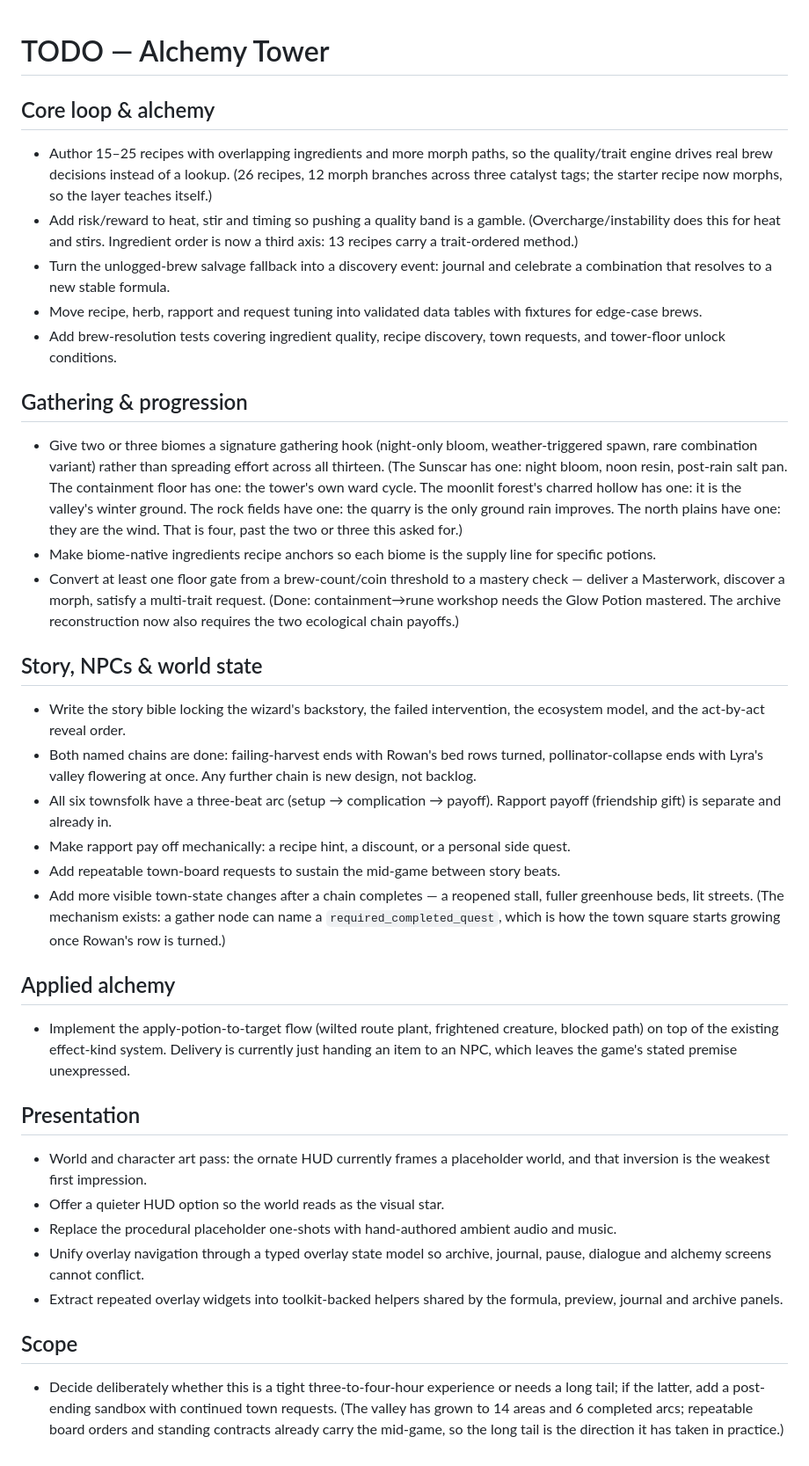
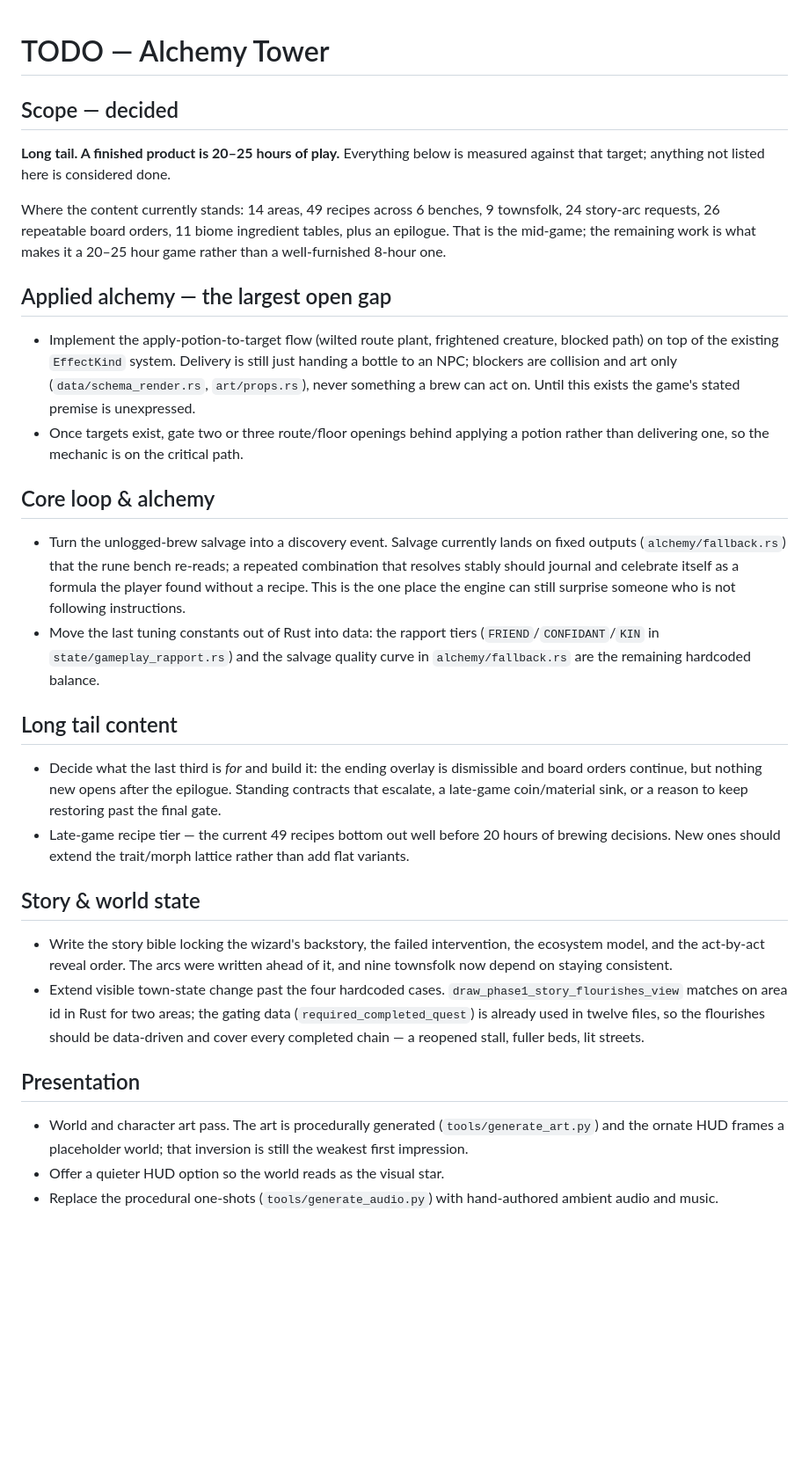
Before and after one commit to Kalaith/alchemy_tower, a Markdown page: TODO.md, the part around the change. Shown at 88% size. GitHub-like rendering; blank space fills up the shorter version.

Commit message:
The valley grew to fourteen areas and the scope question was still open (long tail, 20-25 hours)
TODO.md had been carrying items that landed several passes ago and a scope
question the game had already answered in practice. Verified every item against
the code rather than the parenthetical notes beside it, and removed what is
genuinely done: the recipe and morph counts, heat/stir/order risk, the data
tables and their fixtures, the brew-resolution tests, the biome signature hooks,
the mastery gate, both ecological chains, the townsfolk arcs, rapport payoff,
board requests, and the typed overlay state model, which exists as OverlayScreen
with draw and input dispatch and shared panel widgets.

What is left is stated against a decision rather than around it: this is a long
tail and a finished product is 20-25 hours of play. Current content is the
mid-game, not the whole game. That adds one section for the last third, which
nothing currently provides -- the ending overlay is dismissible and board orders
continue, but nothing opens after the epilogue.

Applied alchemy is promoted to its own section as the largest gap. Blockers are
collision and art only; nothing a brew can act on. Until that exists the game's
stated premise is unexpressed.

Co-Authored-By: Claude Opus 5 (1M context) <noreply@anthropic.com>

```diff
--- a/TODO.md
+++ b/TODO.md
@@ -1,40 +1,62 @@
 # TODO — Alchemy Tower
+
+## Scope — decided
+
+**Long tail. A finished product is 20–25 hours of play.** Everything below is
+measured against that target; anything not listed here is considered done.
+
+Where the content currently stands: 14 areas, 49 recipes across 6 benches, 9
+townsfolk, 24 story-arc requests, 26 repeatable board orders, 11 biome
+ingredient tables, plus an epilogue. That is the mid-game; the remaining work is
+what makes it a 20–25 hour game rather than a well-furnished 8-hour one.
+
+## Applied alchemy — the largest open gap
+
+- Implement the apply-potion-to-target flow (wilted route plant, frightened
+  creature, blocked path) on top of the existing `EffectKind` system. Delivery
+  is still just handing a bottle to an NPC; blockers are collision and art only
+  (`data/schema_render.rs`, `art/props.rs`), never something a brew can act on.
+  Until this exists the game's stated premise is unexpressed.
+- Once targets exist, gate two or three route/floor openings behind applying a
+  potion rather than delivering one, so the mechanic is on the critical path.
 
 ## Core loop & alchemy
 
-- Author 15–25 recipes with overlapping ingredients and more morph paths, so the quality/trait engine drives real brew decisions instead of a lookup. (26 recipes, 12 morph branches across three catalyst tags; the starter recipe now morphs, so the layer teaches itself.)
-- Add risk/reward to heat, stir and timing so pushing a quality band is a gamble. (Overcharge/instability does this for heat and stirs. Ingredient order is now a third axis: 13 recipes carry a trait-ordered method.)
-- Turn the unlogged-brew salvage fallback into a discovery event: journal and celebrate a combination that resolves to a new stable formula.
-- Move recipe, herb, rapport and request tuning into validated data tables with fixtures for edge-case brews.
-- Add brew-resolution tests covering ingredient quality, recipe discovery, town requests, and tower-floor unlock conditions.
+- Turn the unlogged-brew salvage into a discovery event. Salvage currently lands
+  on fixed outputs (`alchemy/fallback.rs`) that the rune bench re-reads; a
+  repeated combination that resolves stably should journal and celebrate itself
+  as a formula the player found without a recipe. This is the one place the
+  engine can still surprise someone who is not following instructions.
+- Move the last tuning constants out of Rust into data: the rapport tiers
+  (`FRIEND`/`CONFIDANT`/`KIN` in `state/gameplay_rapport.rs`) and the salvage
+  quality curve in `alchemy/fallback.rs` are the remaining hardcoded balance.
 
-## Gathering & progression
+## Long tail content
 
-- Give two or three biomes a signature gathering hook (night-only bloom, weather-triggered spawn, rare combination variant) rather than spreading effort across all thirteen. (The Sunscar has one: night bloom, noon resin, post-rain salt pan. The containment floor has one: the tower's own ward cycle. The moonlit forest's charred hollow has one: it is the valley's winter ground. The rock fields have one: the quarry is the only ground rain improves. The north plains have one: they are the wind. That is four, past the two or three this asked for.)
-- Make biome-native ingredients recipe anchors so each biome is the supply line for specific potions.
-- Convert at least one floor gate from a brew-count/coin threshold to a mastery check — deliver a Masterwork, discover a morph, satisfy a multi-trait request. (Done: containment→rune workshop needs the Glow Potion mastered. The archive reconstruction now also requires the two ecological chain payoffs.)
+- Decide what the last third is *for* and build it: the ending overlay is
+  dismissible and board orders continue, but nothing new opens after the
+  epilogue. Standing contracts that escalate, a late-game coin/material sink, or
+  a reason to keep restoring past the final gate.
+- Late-game recipe tier — the current 49 recipes bottom out well before 20 hours
+  of brewing decisions. New ones should extend the trait/morph lattice rather
+  than add flat variants.
 
-## Story, NPCs & world state
+## Story & world state
 
-- Write the story bible locking the wizard's backstory, the failed intervention, the ecosystem model, and the act-by-act reveal order.
-- Both named chains are done: failing-harvest ends with Rowan's bed rows turned, pollinator-collapse ends with Lyra's valley flowering at once. Any further chain is new design, not backlog.
-- All six townsfolk have a three-beat arc (setup → complication → payoff). Rapport payoff (friendship gift) is separate and already in.
-- Make rapport pay off mechanically: a recipe hint, a discount, or a personal side quest.
-- Add repeatable town-board requests to sustain the mid-game between story beats.
-- Add more visible town-state changes after a chain completes — a reopened stall, fuller greenhouse beds, lit streets. (The mechanism exists: a gather node can name a `required_completed_quest`, which is how the town square starts growing once Rowan's row is turned.)
-
-## Applied alchemy
-
-- Implement the apply-potion-to-target flow (wilted route plant, frightened creature, blocked path) on top of the existing effect-kind system. Delivery is currently just handing an item to an NPC, which leaves the game's stated premise unexpressed.
+- Write the story bible locking the wizard's backstory, the failed intervention,
+  the ecosystem model, and the act-by-act reveal order. The arcs were written
+  ahead of it, and nine townsfolk now depend on staying consistent.
+- Extend visible town-state change past the four hardcoded cases.
+  `draw_phase1_story_flourishes_view` matches on area id in Rust for two areas;
+  the gating data (`required_completed_quest`) is already used in twelve files,
+  so the flourishes should be data-driven and cover every completed chain — a
+  reopened stall, fuller beds, lit streets.
 
 ## Presentation
 
-- World and character art pass: the ornate HUD currently frames a placeholder world, and that inversion is the weakest first impression.
+- World and character art pass. The art is procedurally generated
+  (`tools/generate_art.py`) and the ornate HUD frames a placeholder world; that
+  inversion is still the weakest first impression.
 - Offer a quieter HUD option so the world reads as the visual star.
-- Replace the procedural placeholder one-shots with hand-authored ambient audio and music.
-- Unify overlay navigation through a typed overlay state model so archive, journal, pause, dialogue and alchemy screens cannot conflict.
-- Extract repeated overlay widgets into toolkit-backed helpers shared by the formula, preview, journal and archive panels.
-
-## Scope
-
-- Decide deliberately whether this is a tight three-to-four-hour experience or needs a long tail; if the latter, add a post-ending sandbox with continued town requests. (The valley has grown to 14 areas and 6 completed arcs; repeatable board orders and standing contracts already carry the mid-game, so the long tail is the direction it has taken in practice.)
+- Replace the procedural one-shots (`tools/generate_audio.py`) with
+  hand-authored ambient audio and music.
```
